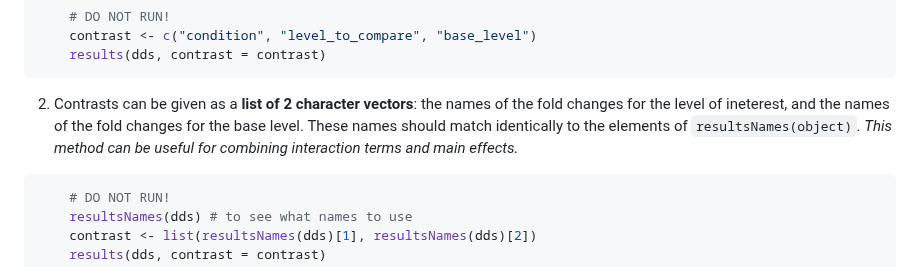
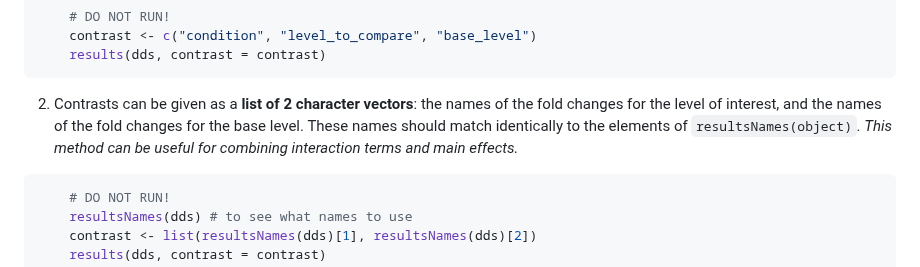
Before and after one commit to hbctraining/DGE_workshop_salmon_online, a Markdown page: lessons/05b_wald_test_results.md, the part around the change. GitHub-like rendering.

Commit message:
Fixed typo

````diff
--- a/lessons/05b_wald_test_results.md
+++ b/lessons/05b_wald_test_results.md
@@ -43,7 +43,7 @@ Contrasts can be specified in two different ways (with the first method more com
 	results(dds, contrast = contrast)
 ```
 
-2. Contrasts can be given as a **list of 2 character vectors**: the names of the fold changes for the level of ineterest, and the names of the fold changes for the base level. These names should match identically to the elements of `resultsNames(object)`. *This method can be useful for combining interaction terms and main effects.*
+2. Contrasts can be given as a **list of 2 character vectors**: the names of the fold changes for the level of interest, and the names of the fold changes for the base level. These names should match identically to the elements of `resultsNames(object)`. *This method can be useful for combining interaction terms and main effects.*
 
 ```r
 	# DO NOT RUN!
````
